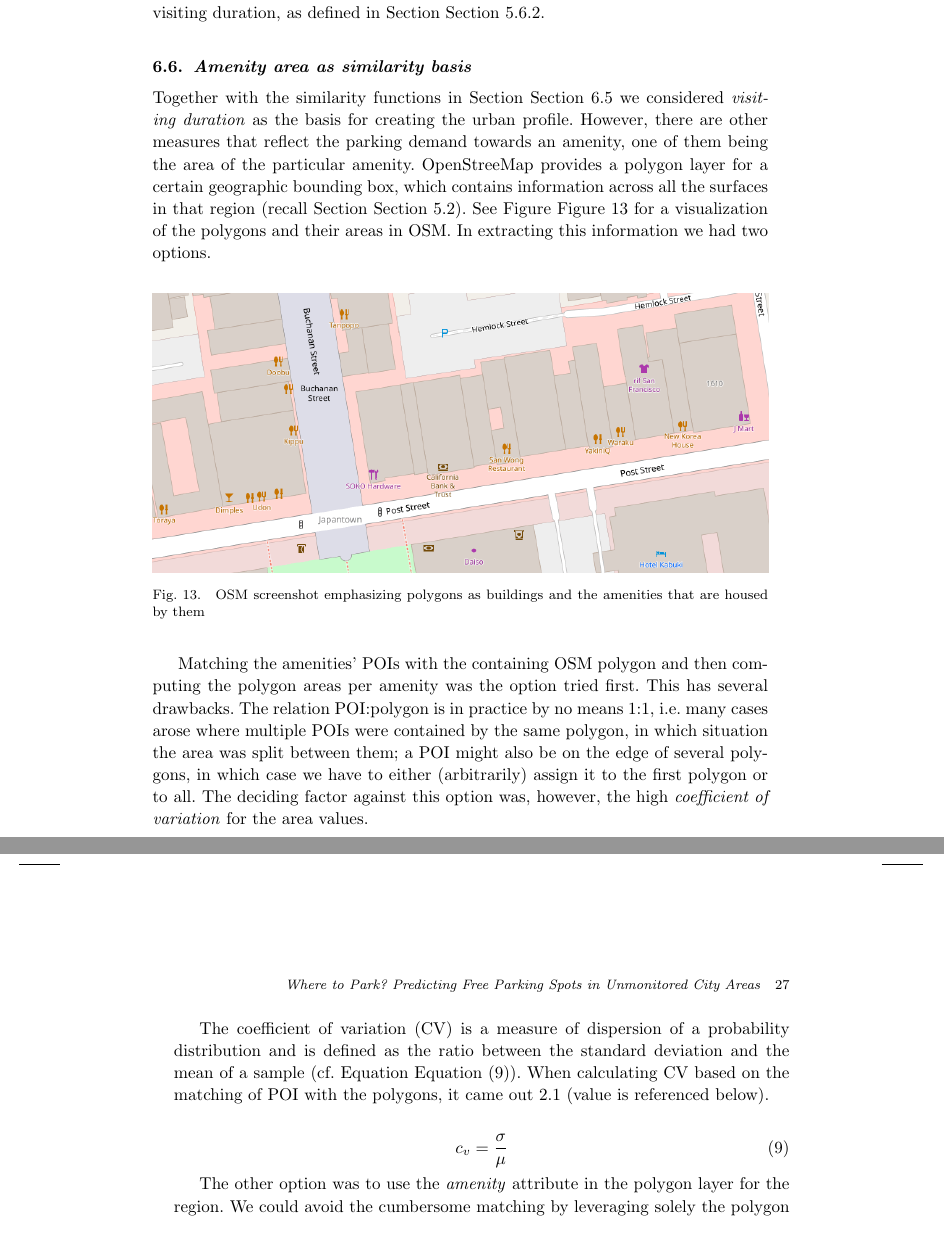
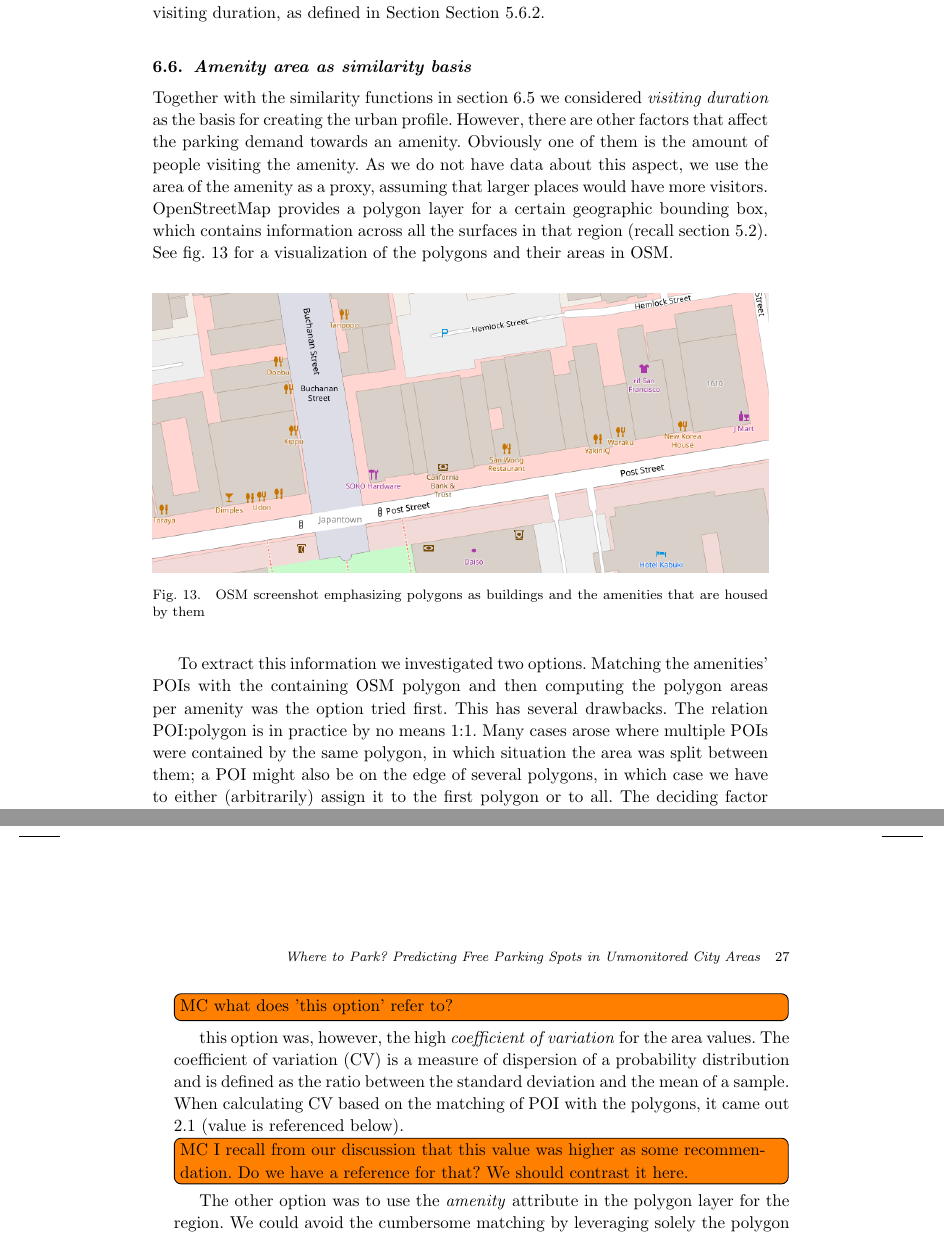
Before and after one commit to andionita/parking-estimator, a LaTeX document (journal_paper/content/parking_paper_ijait.tex, which reads journal_paper/content/parking_paper_content_ijait.tex): two parts of pages 26 and 27 of 40, joined at a grey line, cut so that both start at the same text. Compiled offline with pdfLaTeX.

Commit message:
Proofed section 6

```diff
--- a/journal_paper/content/parking_paper_content_ijait.tex
+++ b/journal_paper/content/parking_paper_content_ijait.tex
@@ -674,7 +674,10 @@ The computation of \textit{cluster Gaussians} relies on both the mean and standa
 
 \subsection{Amenity area as similarity basis}
 \label{experimental_setup:amenity_area}
-Together with the similarity functions in Section \Cref{experimental_setup:urban_measure} we considered \textit{visiting duration} as the basis for creating the urban profile. However, there are other measures that reflect the parking demand towards an amenity, one of them being the area of the particular amenity. OpenStreeMap provides a polygon layer for a certain geographic bounding box, which contains information across all the surfaces in that region (recall Section \Cref{sec:citydata}). See Figure \Cref{fig:amenity_polygons} for a visualization of the polygons and their areas in OSM. In extracting this information we had two options.
+Together with the similarity functions in \cref{experimental_setup:urban_measure} we considered \textit{visiting duration} as the basis for creating the urban profile. However, there are other factors that affect the parking demand towards an amenity.
+Obviously one of them is the amount of people visiting the amenity.
+As we do not have data about this aspect, we use the area of the amenity as a proxy, assuming that larger places would have more visitors.
+OpenStreetMap provides a polygon layer for a certain geographic bounding box, which contains information across all the surfaces in that region (recall \cref{sec:citydata}). See \cref{fig:amenity_polygons} for a visualization of the polygons and their areas in OSM.
 
 \begin{figure}[!ht]
 	\centering
@@ -683,16 +686,25 @@ Together with the similarity functions in Section \Cref{experimental_setup:urban
 	\label{fig:amenity_polygons}
 \end{figure}
 
-Matching the amenities' POIs with the containing OSM polygon and then computing the polygon areas per amenity was the option tried first. This has several drawbacks. The relation POI:polygon is in practice by no means 1:1, i.e. many cases arose where multiple POIs were contained by the same polygon, in which situation the area was split between them; a POI might also be on the edge of several polygons, in which case we have to either (arbitrarily) assign it to the first polygon or to all. The deciding factor against this option was, however, the high \textit{coefficient of variation} for the area values.
+To extract this information we investigated two options.
+Matching the amenities' POIs with the containing OSM polygon and then computing the polygon areas per amenity was the option tried first.
+This has several drawbacks.
+The relation POI:polygon is in practice by no means 1:1.
+Many cases arose where multiple POIs were contained by the same polygon, in which situation the area was split between them; a POI might also be on the edge of several polygons, in which case we have to either (arbitrarily) assign it to the first polygon or to all.
+The deciding factor against \todo[inline]{MC what does 'this option' refer to?} this option was, however, the high \textit{coefficient of variation} for the area values.
+The coefficient of variation (CV) is a measure of dispersion of a probability distribution and is defined as the ratio between the standard deviation and the mean of a sample. %(cf. Equation \Cref{eq:cv}).
+When calculating CV based on the matching of POI with the polygons, it came out $2.1$ (value is referenced below).
+\todo[inline]{MC I recall from our discussion that this value was higher as some recommendation. Do we have a reference for that? We should contrast it here.}
 
-The coefficient of variation (CV) is a measure of dispersion of a probability distribution and is defined as the ratio between the standard deviation and the mean of a sample (cf. Equation \Cref{eq:cv}). When calculating CV based on the matching of POI with the polygons, it came out $2.1$ (value is referenced below).
+%% MC: we have the defintion in the text. I think it it sufficient.
+%\begin{equation}
+%c_v = \frac{\sigma}{\mu}
+%\label{eq:cv}
+%\end{equation}
 
-\begin{equation}
-c_v = \frac{\sigma}{\mu}
-\label{eq:cv}
-\end{equation}
-
-The other option was to use the \textit{amenity} attribute in the polygon layer for the region. We could avoid the cumbersome matching by leveraging solely the polygon layer and calculating the amenity area mean and its standard deviation. The results are listed in \Cref{tab:amenity_area_values}. On top of that, the coefficient of variation is $0.9$ in this case, significantly lower than before.
+The other option was to use the \textit{amenity} attribute in the polygon layer for the region.
+We could avoid the cumbersome matching by leveraging solely the polygon layer and calculating the amenity area mean and its standard deviation. The results are listed in \Cref{tab:amenity_area_values}.
+On top of that, the coefficient of variation is $0.9$ in this case, significantly lower than before.
 
 Note that we have reduced the values in the table by a factor of 20, as it turned out that the actual mean and standard deviation were large enough to make the emd Gaussian computation extremely slow. As the standard deviation is linear with regard to the mean, both mean and standard deviation values were reduced conveniently.
 
```
Also changed, not shown: journal_paper/content/parking_paper_content_ijait.tex (5 more changed lines).
